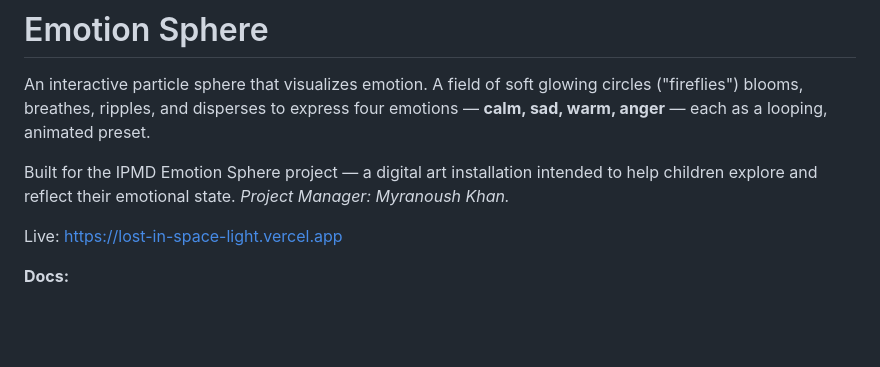
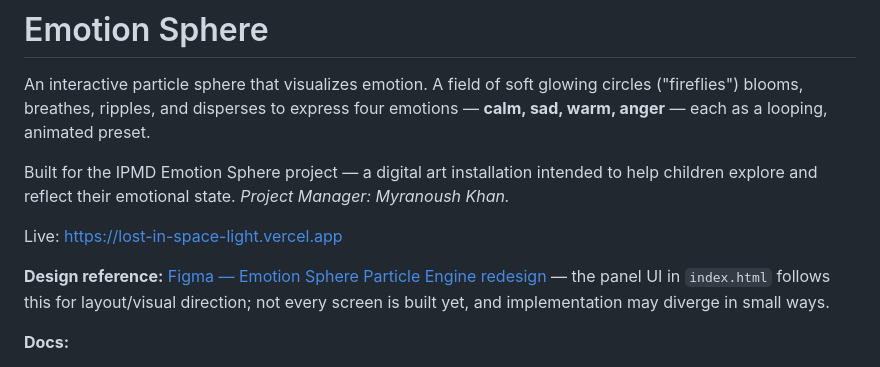
Before and after one commit to xnavarroDev/emotion-sphere-animation-engine, a Markdown page: README.md, the part around the change. GitHub-like rendering; blank space fills up the shorter version.

Commit message:
docs: link the Figma redesign file as design reference
Co-Authored-By: Claude Sonnet 5 <noreply@anthropic.com>

```diff
--- a/README.md
+++ b/README.md
@@ -9,6 +9,10 @@ to help children explore and reflect their emotional state.
 *Project Manager: Myranoush Khan.*
 
 Live: https://lost-in-space-light.vercel.app
+
+**Design reference:** [Figma — Emotion Sphere Particle Engine redesign](https://www.figma.com/design/FCQj42AClQLDXKuxpvuuHb/emotion-sphere-particle-engine-redesign?node-id=0-1&t=rJTidOnDuIgeaBHB-1)
+— the panel UI in `index.html` follows this for layout/visual direction; not
+every screen is built yet, and implementation may diverge in small ways.
 
 **Docs:**
 - [User guide](docs/USER_GUIDE.md) — UI controls, every parameter, easing curves
```
